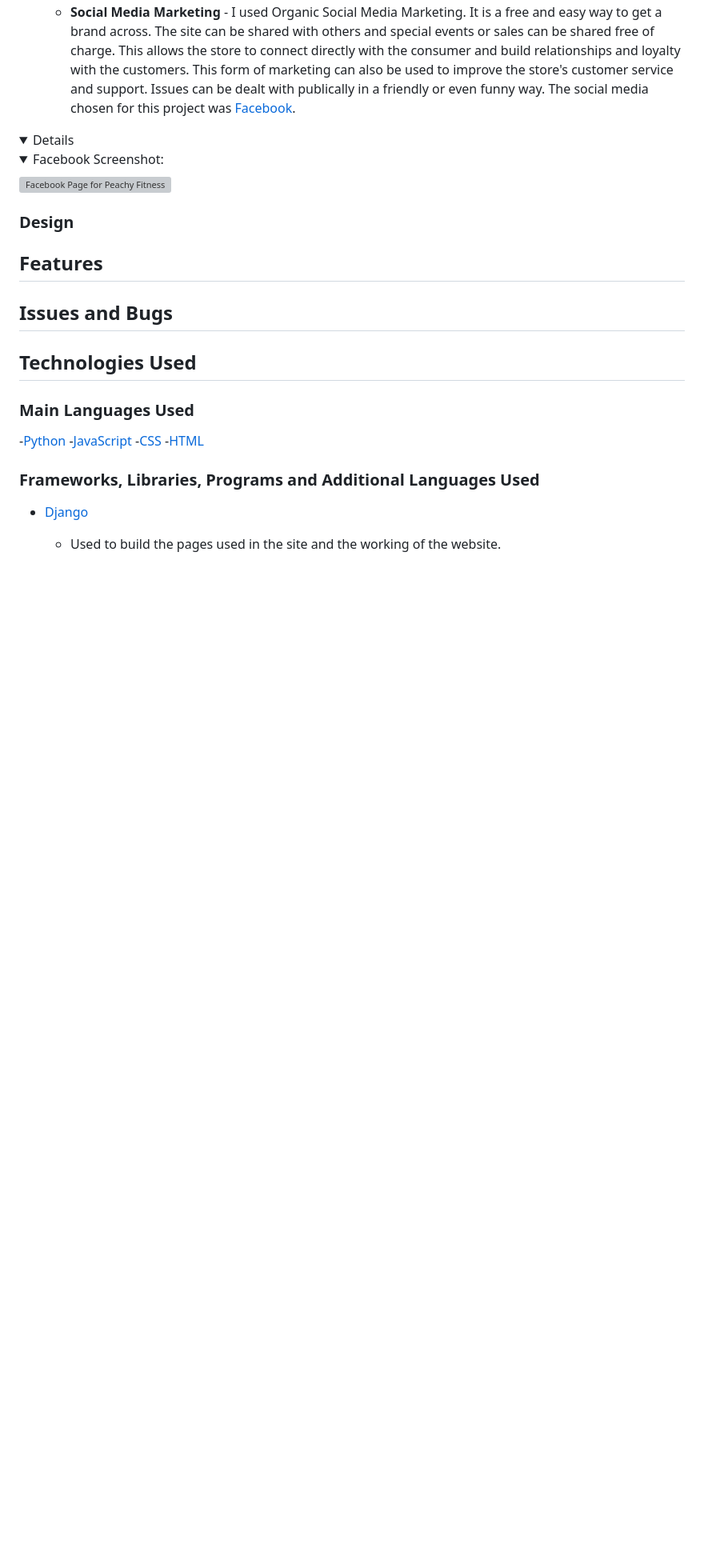
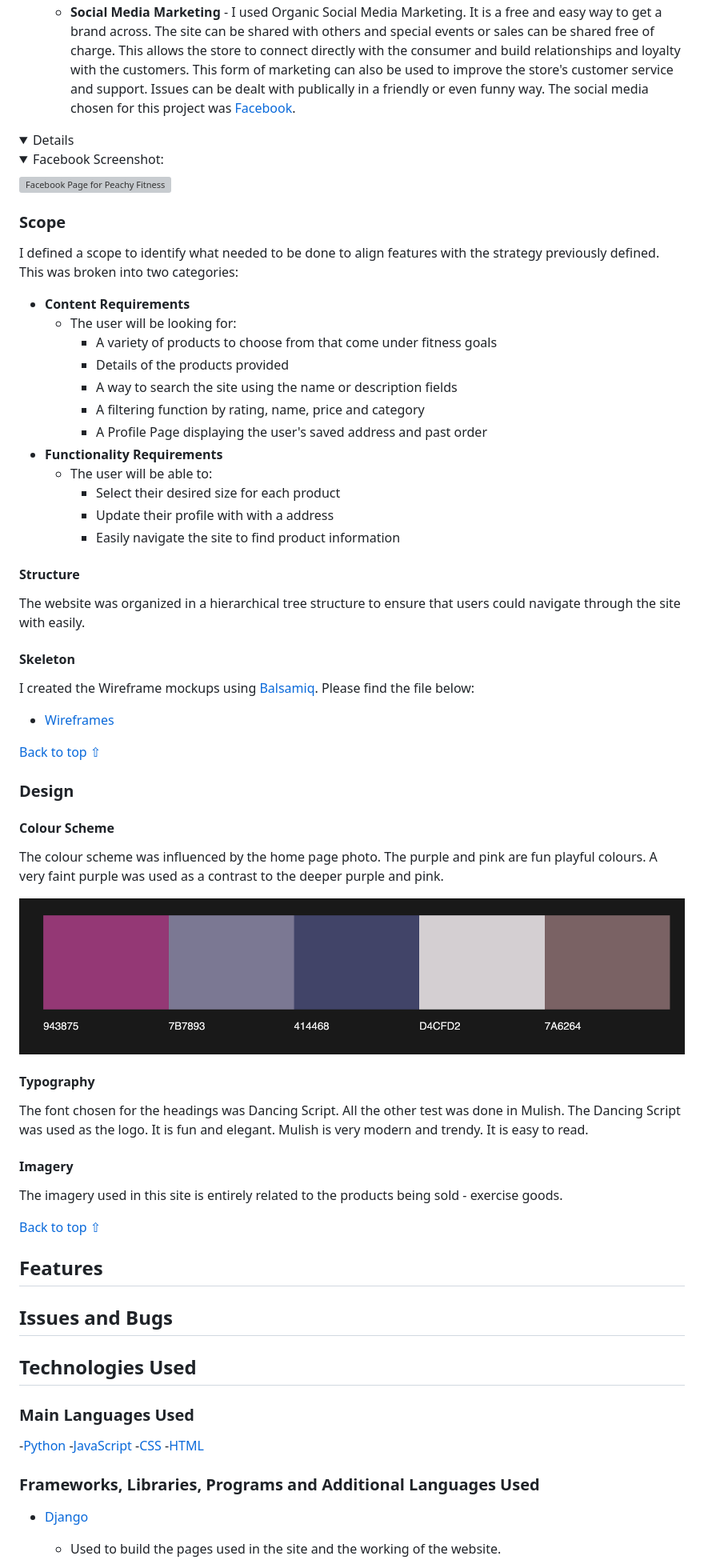
Before and after one commit to Code-Institute-Submissions/sarahjameson-CI-PP5-Peachy_Fitness_AugResub, a Markdown page: README.md, the part around the change. Shown: that part at 80% size. GitHub-like rendering; pictures changed too: media/README/colour-scheme.png (added); folded sections open; blank space fills up the shorter version; grey boxes are pictures that could not be loaded.

Commit message:
Working on readme

```diff
--- a/README.md
+++ b/README.md
@@ -110,7 +110,44 @@ To create a site that fit the user's needs, I planned the following marketing st
 
 </details>
 
+### **Scope**
+I defined a scope to identify what needed to be done to align features with the strategy previously defined. This was broken into two categories:
+
+- **Content Requirements**
+    - The user will be looking for:
+        - A variety of products to choose from that come under fitness goals
+        - Details of the products provided
+        - A way to search the site using the name or description fields
+        - A filtering function by rating, name, price and category
+        - A  Profile Page displaying the user's saved address and past order
+- **Functionality Requirements**
+    - The user will be able to:
+        - Select their desired size for each product
+        - Update their profile with with a address
+        - Easily navigate the site to find product information
+
+#### **Structure**
+The website was organized in a hierarchical tree structure to ensure that users could navigate through the site with easily.
+
+#### **Skeleton**
+I created the Wireframe mockups using [Balsamiq](https://balsamiq.com/). Please find the file below:
+- [Wireframes](media/README/wireframes)
+
+[Back to top ⇧](#)
+
 ### Design
+#### **Colour Scheme**
+The colour scheme was influenced by the home page photo. The purple and pink are fun playful colours. A very faint purple was used as a contrast to the deeper purple and pink.
+
+![](media/README/colour-scheme.png)
+
+#### **Typography**
+The font chosen for the headings was Dancing Script. All the other test was done in Mulish. The Dancing Script was used as the logo. It is fun and elegant. Mulish is very modern and trendy. It is easy to read.
+
+#### **Imagery**
+The imagery used in this site is entirely related to the products being sold - exercise goods.
+
+[Back to top ⇧](#)
 
 ## Features
 
```
Also changed, not shown: media/README/wireframes/About page.png (added), media/README/wireframes/Homepage.png (added), media/README/wireframes/Product page.png (added).
